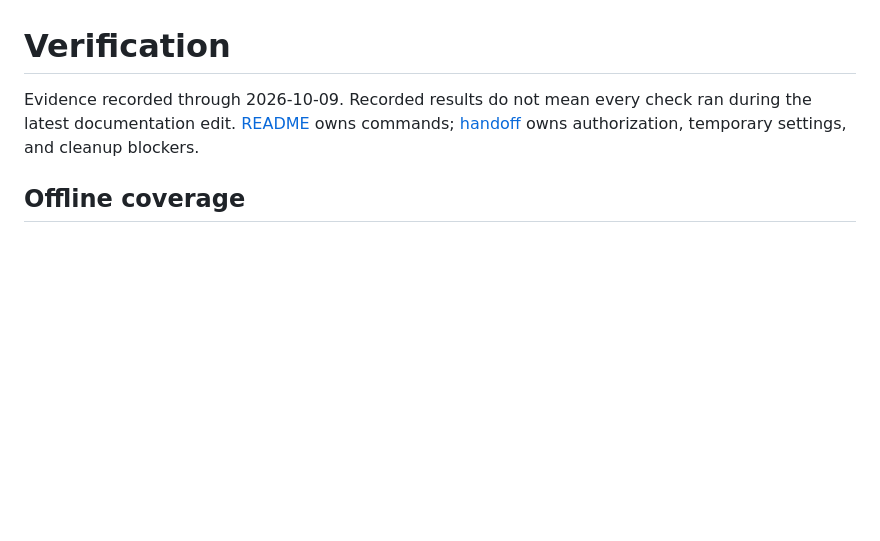
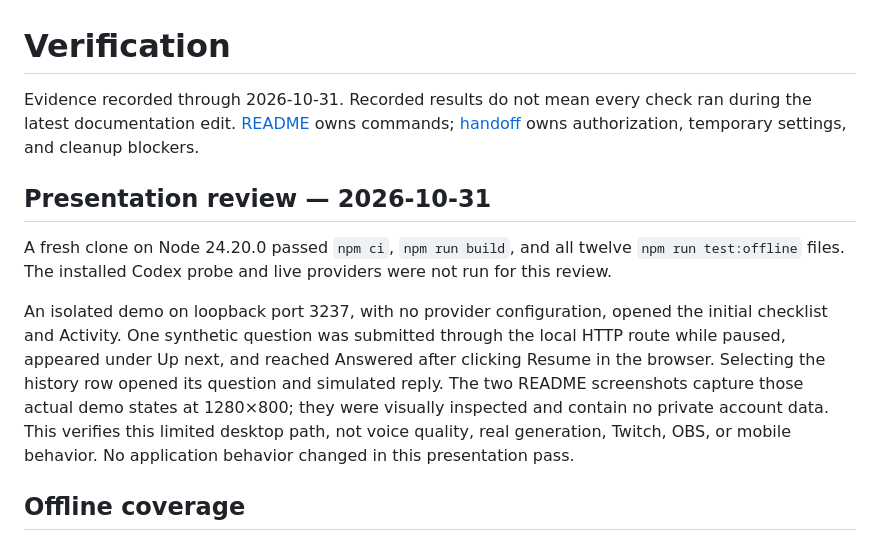
Before and after one commit to Joseph2xy/momoi-tts, a Markdown page: docs/verification.md, the part around the change. GitHub-like rendering; blank space fills up the shorter version.

```diff
--- a/docs/verification.md
+++ b/docs/verification.md
@@ -1,6 +1,12 @@
 # Verification
 
-Evidence recorded through 2026-10-09. Recorded results do not mean every check ran during the latest documentation edit. [README](../README.md) owns commands; [handoff](../PROJECT_HANDOFF.md) owns authorization, temporary settings, and cleanup blockers.
+Evidence recorded through 2026-10-31. Recorded results do not mean every check ran during the latest documentation edit. [README](../README.md) owns commands; [handoff](../PROJECT_HANDOFF.md) owns authorization, temporary settings, and cleanup blockers.
+
+## Presentation review — 2026-10-31
+
+A fresh clone on Node 24.20.0 passed `npm ci`, `npm run build`, and all twelve `npm run test:offline` files. The installed Codex probe and live providers were not run for this review.
+
+An isolated demo on loopback port 3237, with no provider configuration, opened the initial checklist and Activity. One synthetic question was submitted through the local HTTP route while paused, appeared under Up next, and reached Answered after clicking Resume in the browser. Selecting the history row opened its question and simulated reply. The two README screenshots capture those actual demo states at 1280×800; they were visually inspected and contain no private account data. This verifies this limited desktop path, not voice quality, real generation, Twitch, OBS, or mobile behavior. No application behavior changed in this presentation pass.
 
 ## Offline coverage
 
```
Also changed, not shown: README.md (+25 -1 lines), docs/images/demo-activity.png (added), docs/images/demo-message.png (added), 1 other file.
